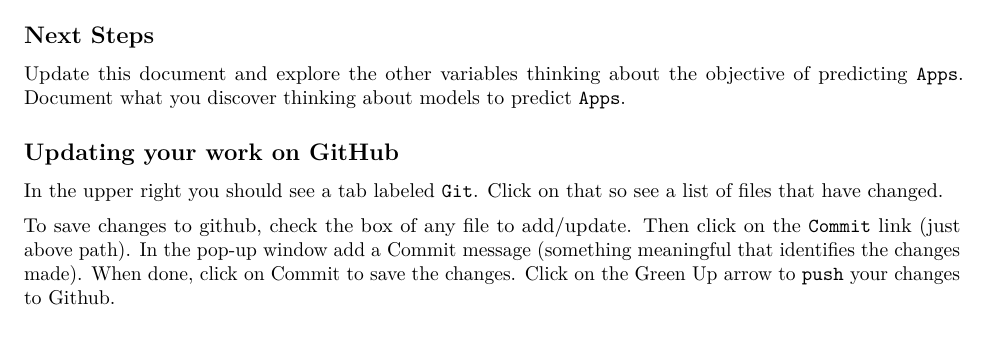
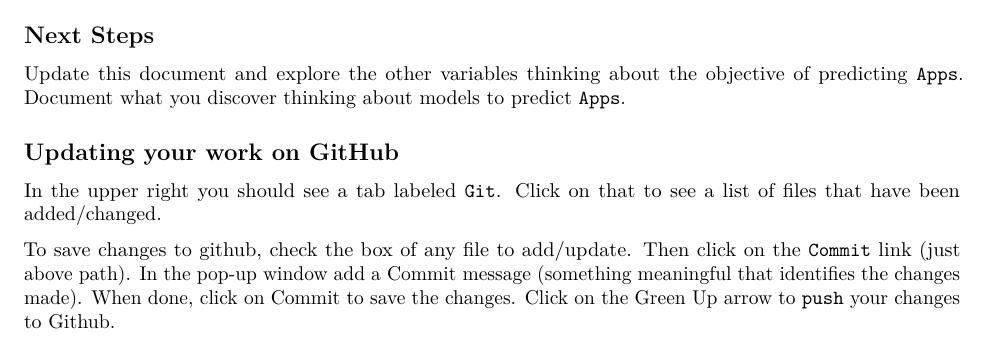
Before and after one commit to yzha0802/Lab1, an R Markdown document (lab1.Rmd): part of page 4 of 4, cut so that both start at the same text. Rendered offline with R 4.5, knitr and Pandoc, then LaTeX, with nearby package versions; some code elsewhere in the file could not run offline.

Commit message:
Update lab1.Rmd

```diff
--- a/lab1.Rmd
+++ b/lab1.Rmd
@@ -206,6 +206,6 @@ Update this document and explore the other variables thinking about the objectiv
 
 ## Updating your work on GitHub
 
-In the upper right you should see a tab labeled `Git`.  Click on that so see a list of files that have changed.
+In the upper right you should see a tab labeled `Git`.  Click on that to see a list of files that have been added/changed.
 
 To save changes to github, check the box of any file to add/update.  Then click on the `Commit` link (just above path).  In the pop-up window add a Commit message (something meaningful that identifies the changes made).  When done, click on Commit to save the changes.  Click on the Green Up arrow to `push` your changes to Github.
```
